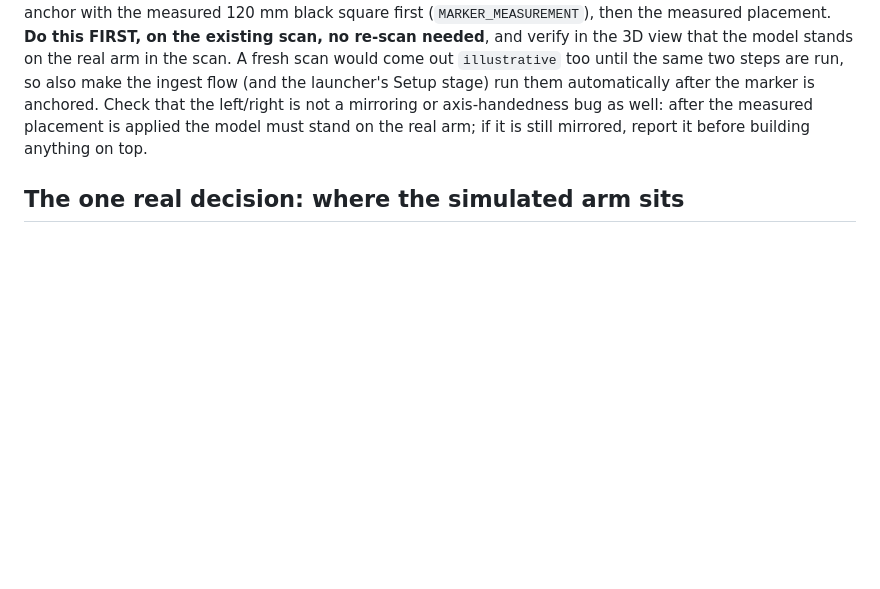
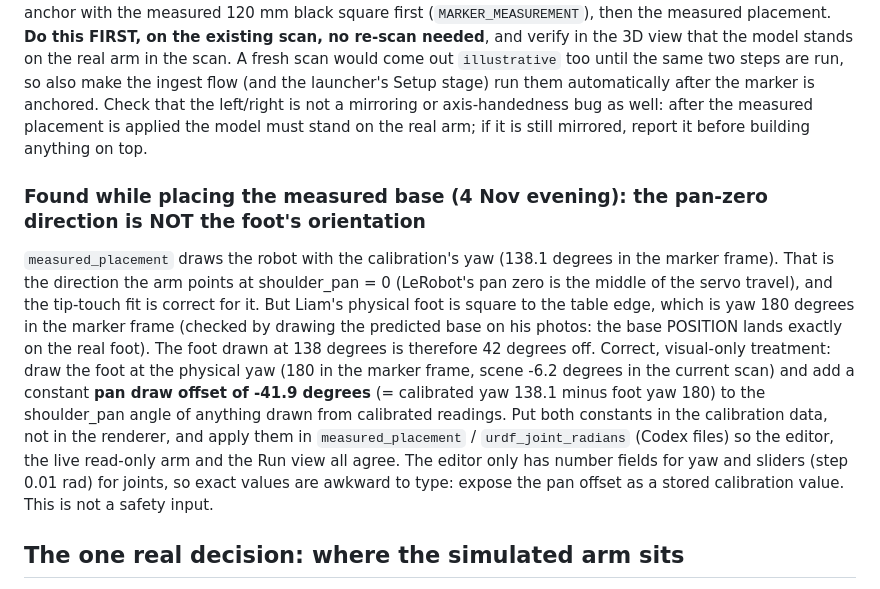
Before and after one commit to Liamostudio/Pathfinder, a Markdown page: docs/codex-brief-unified-run-view-2026-11-04.md, the part around the change. Rendered like a GitHub page; blank space fills up the shorter version.

Commit message:
Log the re-scan and the pan-zero finding; note it in the unified-view brief
Co-Authored-By: Claude Sonnet 5.5 <noreply@anthropic.com>

```diff
--- a/docs/codex-brief-unified-run-view-2026-11-04.md
+++ b/docs/codex-brief-unified-run-view-2026-11-04.md
@@ -23,6 +23,10 @@ Marker-frame to scene: use the workspace's marker alignment (`canonical_from_mar
 ## First, the arm is in the wrong place today (found 4 Nov evening)
 
 Liam sees the robot model on the LEFT while the real arm in the scan is on the RIGHT. Cause (checked in `recordings/workspaces/ws-380f51eac8164bda/versions/v0003/workspace.json`): the saved robot placement is `illustrative`, a hand-set default (`translation [0.335, 0, 0]`, `rotation [0, 0, 180]`), and the marker alignment was saved with `marker_size_measured: false`. The measured placement exists (`lookandpick/workspaces/placement.py::measured_placement`, from `calibration/so101-touch-2026-11-03.json`: base offset (+0.217, -0.031) m, yaw 138.1 degrees) but was never applied to this workspace. It needs a re-anchor with the measured 120 mm black square first (`MARKER_MEASUREMENT`), then the measured placement. **Do this FIRST, on the existing scan, no re-scan needed**, and verify in the 3D view that the model stands on the real arm in the scan. A fresh scan would come out `illustrative` too until the same two steps are run, so also make the ingest flow (and the launcher's Setup stage) run them automatically after the marker is anchored. Check that the left/right is not a mirroring or axis-handedness bug as well: after the measured placement is applied the model must stand on the real arm; if it is still mirrored, report it before building anything on top.
+
+### Found while placing the measured base (4 Nov evening): the pan-zero direction is NOT the foot's orientation
+
+`measured_placement` draws the robot with the calibration's yaw (138.1 degrees in the marker frame). That is the direction the arm points at shoulder_pan = 0 (LeRobot's pan zero is the middle of the servo travel), and the tip-touch fit is correct for it. But Liam's physical foot is square to the table edge, which is yaw 180 degrees in the marker frame (checked by drawing the predicted base on his photos: the base POSITION lands exactly on the real foot). The foot drawn at 138 degrees is therefore 42 degrees off. Correct, visual-only treatment: draw the foot at the physical yaw (180 in the marker frame, scene -6.2 degrees in the current scan) and add a constant **pan draw offset of -41.9 degrees** (= calibrated yaw 138.1 minus foot yaw 180) to the shoulder_pan angle of anything drawn from calibrated readings. Put both constants in the calibration data, not in the renderer, and apply them in `measured_placement` / `urdf_joint_radians` (Codex files) so the editor, the live read-only arm and the Run view all agree. The editor only has number fields for yaw and sliders (step 0.01 rad) for joints, so exact values are awkward to type: expose the pan offset as a stored calibration value. This is not a safety input.
 
 ## The one real decision: where the simulated arm sits
 
```
